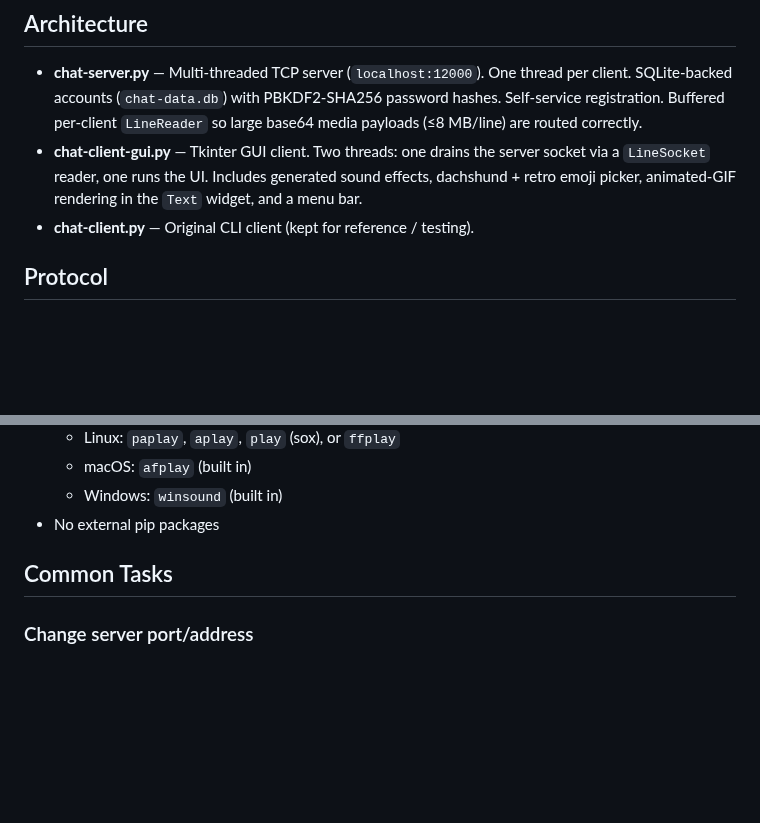
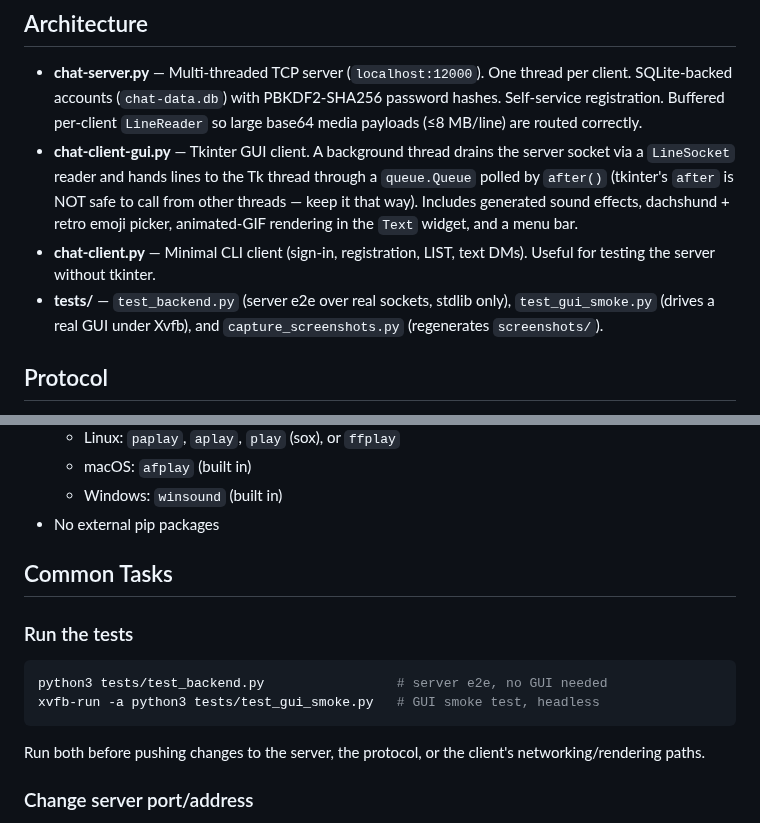
Before and after one commit to EngineerNV/network-chatroom, a Markdown page: CLAUDE.md, 2 parts joined by grey strips. Drawn GitHub-style; blank space fills up the shorter version.

````diff
--- a/CLAUDE.md
+++ b/CLAUDE.md
@@ -11,11 +11,17 @@ sound effects, dachshund emojis, image/GIF sharing, and SQLite accounts.)
   PBKDF2-SHA256 password hashes. Self-service registration. Buffered
   per-client `LineReader` so large base64 media payloads (≤8 MB/line) are
   routed correctly.
-- **chat-client-gui.py** — Tkinter GUI client. Two threads: one drains the
-  server socket via a `LineSocket` reader, one runs the UI. Includes
+- **chat-client-gui.py** — Tkinter GUI client. A background thread drains
+  the server socket via a `LineSocket` reader and hands lines to the Tk
+  thread through a `queue.Queue` polled by `after()` (tkinter's `after` is
+  NOT safe to call from other threads — keep it that way). Includes
   generated sound effects, dachshund + retro emoji picker, animated-GIF
   rendering in the `Text` widget, and a menu bar.
-- **chat-client.py** — Original CLI client (kept for reference / testing).
+- **chat-client.py** — Minimal CLI client (sign-in, registration, LIST,
+  text DMs). Useful for testing the server without tkinter.
+- **tests/** — `test_backend.py` (server e2e over real sockets, stdlib
+  only), `test_gui_smoke.py` (drives a real GUI under Xvfb), and
+  `capture_screenshots.py` (regenerates `screenshots/`).
 
 ## Protocol
 
@@ -80,6 +86,14 @@ python3 chat-client-gui.py
 
 ## Common Tasks
 
+### Run the tests
+```bash
+python3 tests/test_backend.py                 # server e2e, no GUI needed
+xvfb-run -a python3 tests/test_gui_smoke.py   # GUI smoke test, headless
+```
+Run both before pushing changes to the server, the protocol, or the
+client's networking/rendering paths.
+
 ### Change server port/address
 Edit `SERVER_HOST` / `SERVER_PORT` near the top of `chat-server.py`, and
 the matching constants in `chat-client-gui.py` (also editable per-session
````
Also changed, not shown: README.md (+45 -1 lines), screenshots/01-sign-in.png, screenshots/02-both-online.png (deleted), screenshots/02-buddy-list.png (added), screenshots/03-conversation.png (added), screenshots/04-emoji-picker.png (added), screenshots/04-full-conversation.png (deleted), 5 other files.
